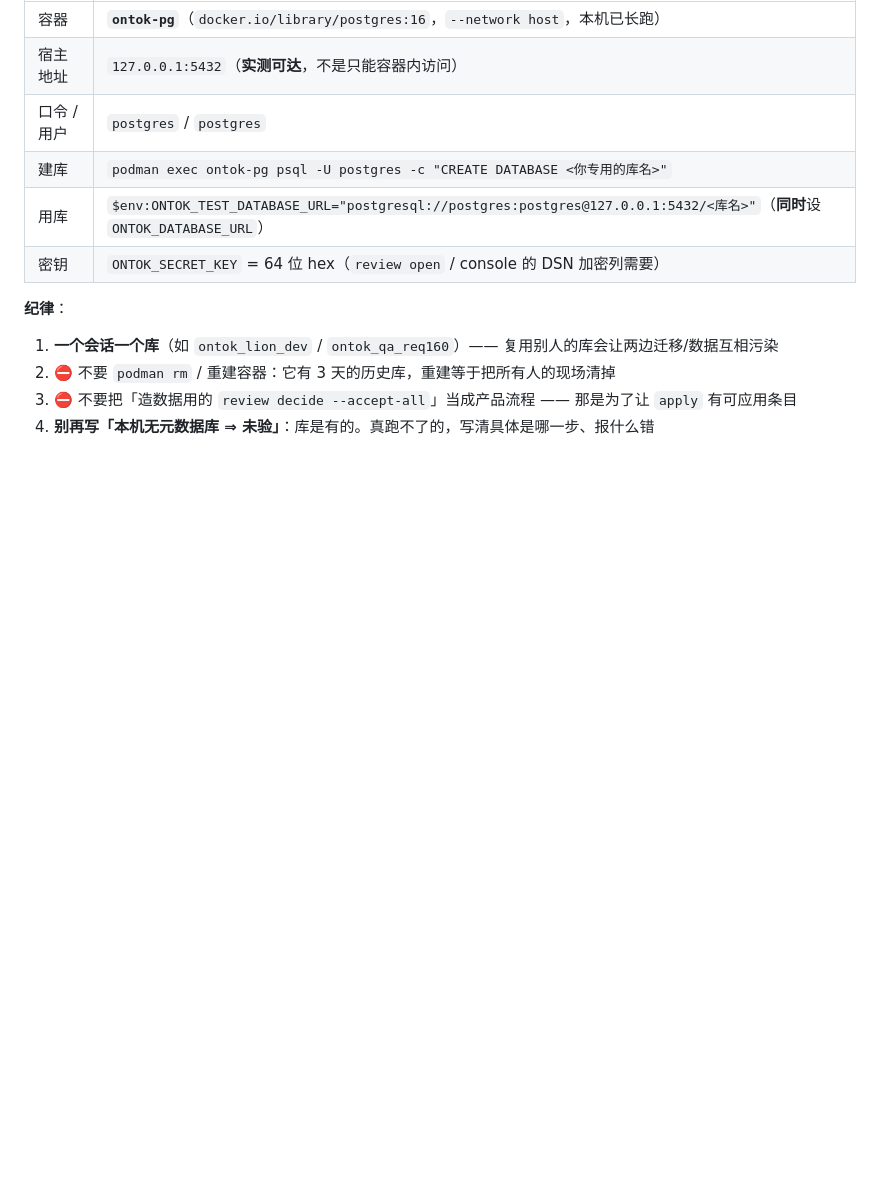
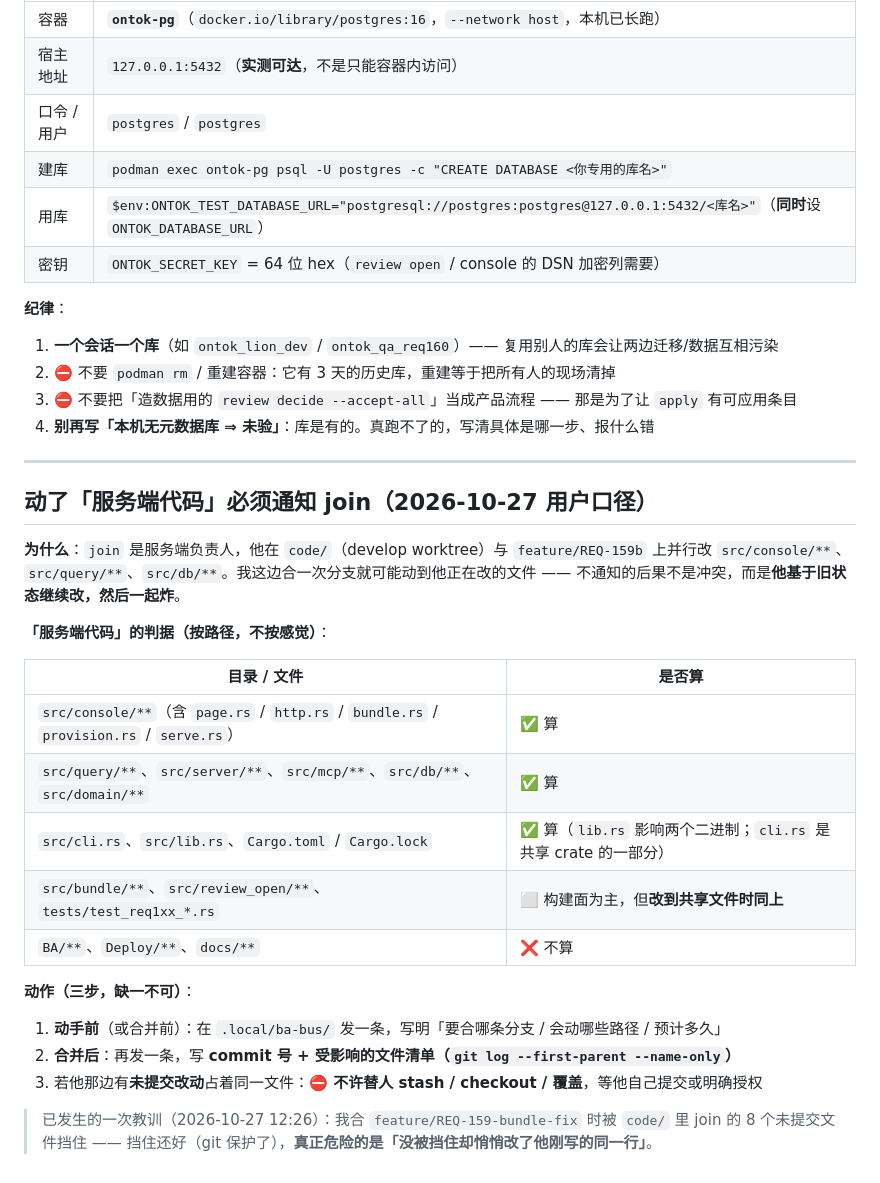
Before and after one commit to myg133/an_onto_demo, a Markdown page: dispatch/rules.md, the part around the change. GitHub-like rendering; blank space fills up the shorter version.

Commit message:
[BA] 按用户口径立规矩：动了服务端/共享代码必须通知 join（判据按路径清单、三步：合并前报路径/合并后报 commit+文件清单/不许替人 stash）；并补报我今日碰过的服务端文件（cc8cc97 cli.rs+lib.rs、e7c29aa+ f4b0663+eea0a2d page.rs+test_req125_page.rs） (关联: REQ-159) [session: ba-lion-michael-workstation-49056-20261027-094244]

```diff
--- a/dispatch/rules.md
+++ b/dispatch/rules.md
@@ -787,3 +787,30 @@ Rust 测试框架于是把它算成 **passed**。
 2. ⛔ 不要 `podman rm` / 重建容器：它有 3 天的历史库，重建等于把所有人的现场清掉
 3. ⛔ 不要把「造数据用的 `review decide --accept-all`」当成产品流程 —— 那是为了让 `apply` 有可应用条目
 4. **别再写「本机无元数据库 ⇒ 未验」**：库是有的。真跑不了的，写清具体是哪一步、报什么错
+
+---
+
+## 动了「服务端代码」必须通知 join（2026-10-27 用户口径）
+
+**为什么**：`join` 是服务端负责人，他在 `code/`（develop worktree）与 `feature/REQ-159b` 上并行改
+`src/console/**`、`src/query/**`、`src/db/**`。我这边合一次分支就可能动到他正在改的文件 ——
+不通知的后果不是冲突，而是**他基于旧状态继续改，然后一起炸**。
+
+**「服务端代码」的判据（按路径，不按感觉）**：
+
+| 目录 / 文件 | 是否算 |
+| --- | --- |
+| `src/console/**`（含 `page.rs` / `http.rs` / `bundle.rs` / `provision.rs` / `serve.rs`） | ✅ 算 |
+| `src/query/**`、`src/server/**`、`src/mcp/**`、`src/db/**`、`src/domain/**` | ✅ 算 |
+| `src/cli.rs`、`src/lib.rs`、`Cargo.toml` / `Cargo.lock` | ✅ 算（`lib.rs` 影响两个二进制；`cli.rs` 是共享 crate 的一部分） |
+| `src/bundle/**`、`src/review_open/**`、`tests/test_req1xx_*.rs` | ⬜ 构建面为主，但**改到共享文件时同上** |
+| `BA/**`、`Deploy/**`、`docs/**` | ❌ 不算 |
+
+**动作（三步，缺一不可）**：
+
+1. **动手前**（或合并前）：在 `.local/ba-bus/` 发一条，写明「要合哪条分支 / 会动哪些路径 / 预计多久」
+2. **合并后**：再发一条，写 **commit 号 + 受影响的文件清单（`git log --first-parent --name-only`）**
+3. 若他那边有**未提交改动**占着同一文件：**⛔ 不许替人 stash / checkout / 覆盖**，等他自己提交或明确授权
+
+> 已发生的一次教训（2026-10-27 12:26）：我合 `feature/REQ-159-bundle-fix` 时被 `code/` 里 join 的 8 个未提交文件挡住
+> —— 挡住还好（git 保护了），**真正危险的是「没被挡住却悄悄改了他刚写的同一行」**。
```
